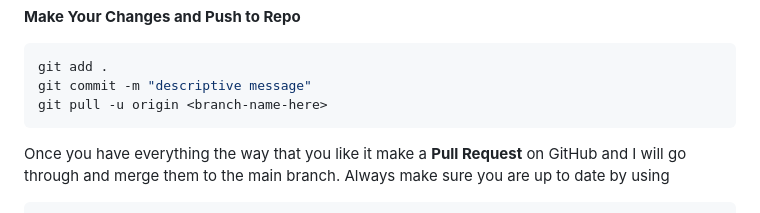
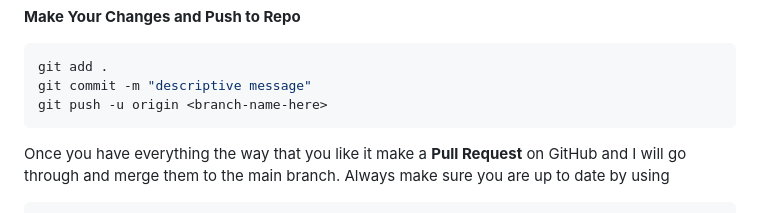
Before and after one commit to FredDude2004/CS442-Intro-Project, a Markdown page: README.md, the part around the change. Rendered like a GitHub page.

Commit message:
Fix git command in README
Updated README with correct git push command.

````diff
--- a/README.md
+++ b/README.md
@@ -27,7 +27,7 @@ cd src && python run.py
 ```bash
 git add .
 git commit -m "descriptive message"
-git pull -u origin <branch-name-here>
+git push -u origin <branch-name-here>
 ```
 
 Once you have everything the way that you like it make a **Pull Request** on GitHub and I will go through and merge them to the main branch. Always make sure you are up to date by using
````
